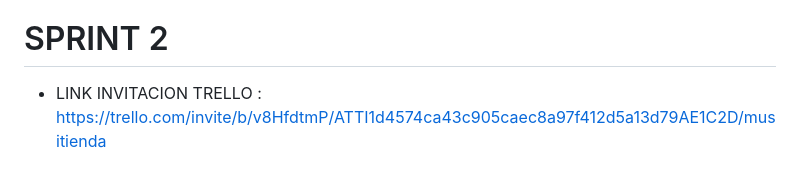
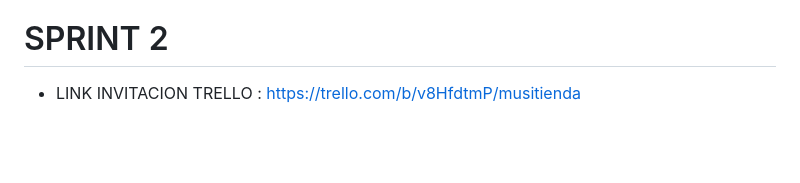
Before and after one commit to JoaquinFiorio/Grupo_1_Musical, a Markdown page: README.md, the part around the change. Rendered like a GitHub page; blank space fills up the shorter version.

Commit message:
cambio invitacion trello

```diff
--- a/README.md
+++ b/README.md
@@ -35,4 +35,4 @@ Hace tiempo que queria ingresar al mundo del desarrollo. Primero hice algunos cu
 
 # SPRINT 2
 
-- LINK INVITACION TRELLO : https://trello.com/invite/b/v8HfdtmP/ATTI1d4574ca43c905caec8a97f412d5a13d79AE1C2D/musitienda
+- LINK INVITACION TRELLO : https://trello.com/b/v8HfdtmP/musitienda
```
